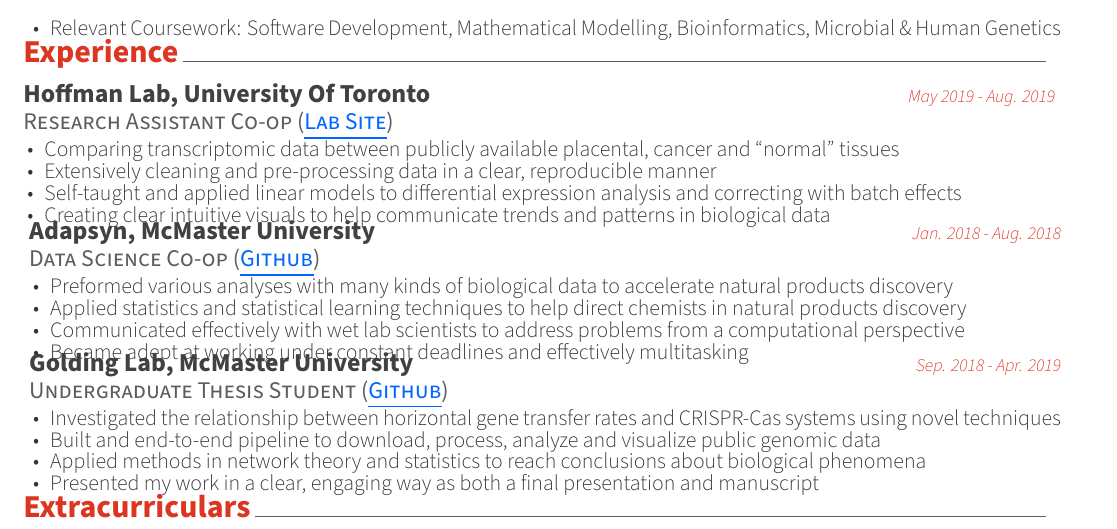
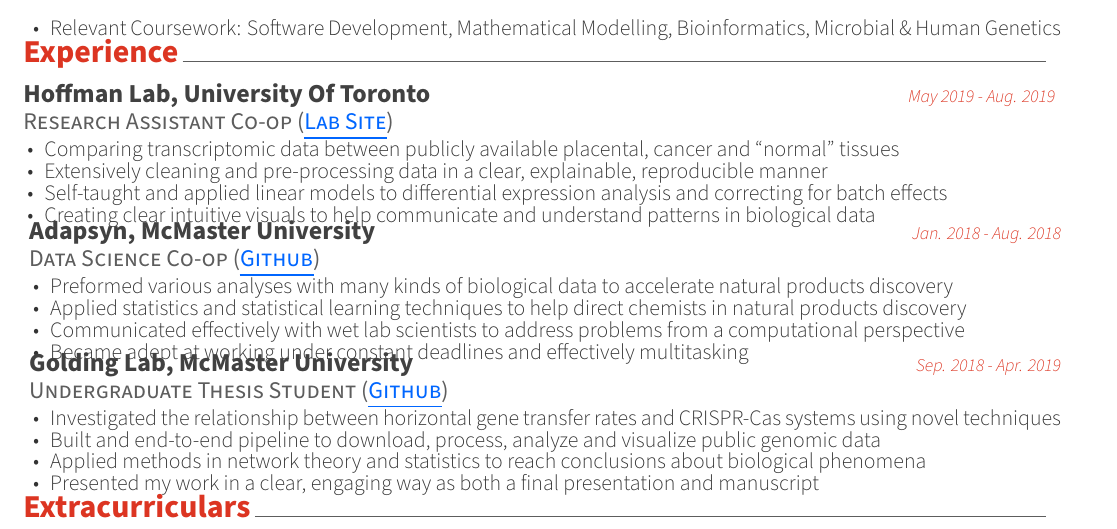
Before and after one commit to DJSiddharthVader/Resume, a LaTeX CV (resume.tex, which reads resume/experience.tex): part of the page, cut so that both start at the same text. Compiled offline with XeLaTeX.

Commit message:
reworded hoffman lab research points

```diff
--- a/resume/experience.tex
+++ b/resume/experience.tex
@@ -5,14 +5,14 @@
     {Research Assistant Co-op (\clink{https://hoffmanlab.org/}{Lab Site})}
       {Hoffman Lab, University Of Toronto}
       {May 2019 - Aug. 2019}
-      {}
+      {}%{Toronto, ON, Canada}
       {
         \begin{cvitems}
          \item {Comparing transcriptomic data between publicly available placental, cancer and ``normal'' tissues}
          %\item {Working extensively with bioconductor packages to collect, clean and process transcriptomic data and associated metadata}
-         \item {Extensively cleaning and pre-processing data in a clear, reproducible manner}
-         \item {Self-taught and applied linear models to differential expression analysis and correcting with batch effects}
-         \item {Creating clear intuitive visuals to help communicate trends and patterns in biological data}
+         \item {Extensively cleaning and pre-processing data in a clear, explainable, reproducible manner}
+         \item {Self-taught and applied linear models to differential expression analysis and correcting for batch effects}
+         \item {Creating clear intuitive visuals to help communicate and understand patterns in biological data}
         \end{cvitems}
       }
 %Adapsyn----------------------------------------------------------
@@ -20,7 +20,7 @@
       {Data Science Co-op (\ghlink{https://github.com/Adapsyn})}
       {Adapsyn, McMaster University}
       {Jan. 2018 - Aug. 2018}
-      {}
+      {}%{Hamilton, ON, Canada} % needed or will not compile
       {
         \begin{cvitems}
          \item {Preformed various analyses with many kinds of biological data to accelerate natural products discovery}
```
Also changed, not shown: resume/experience.tex (19 more changed lines).
